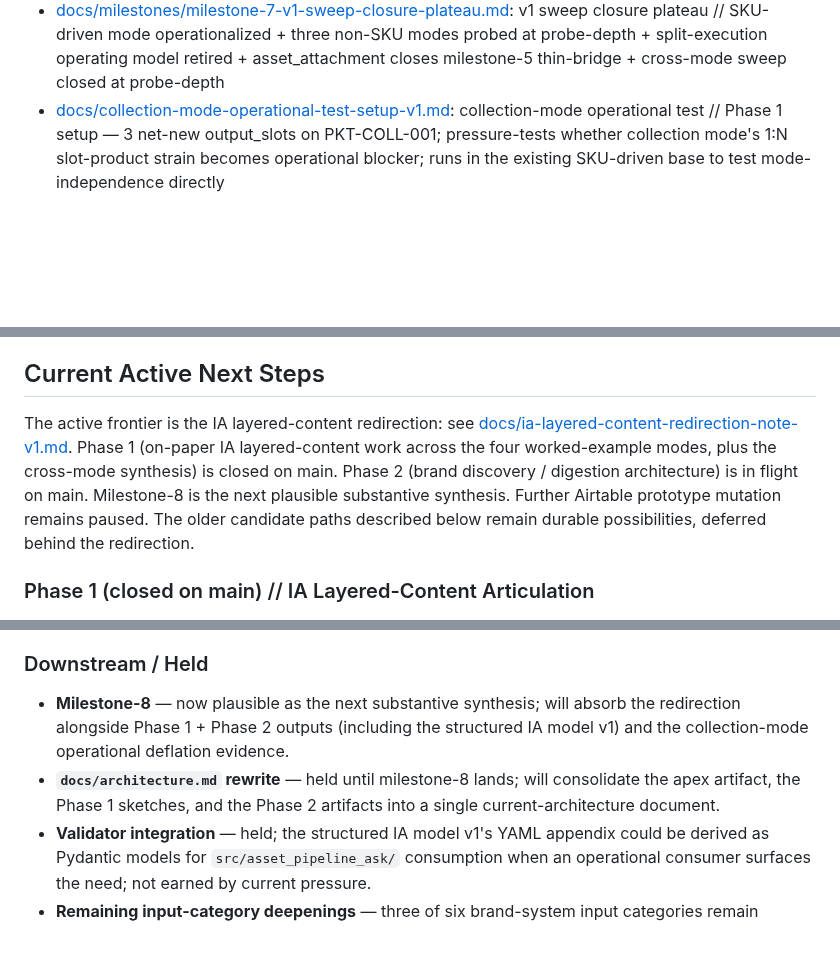
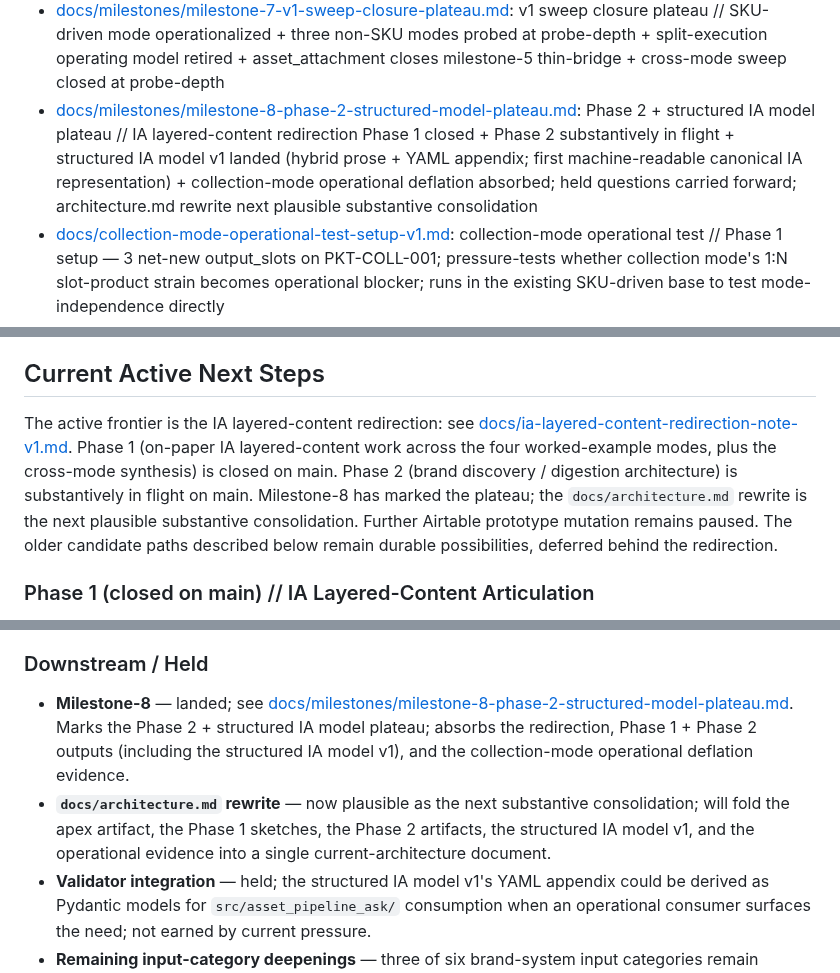
Before and after one commit to apexSolarKiss/asset-pipeline-ASK, a Markdown page: docs/index.md, 3 parts joined by grey strips. GitHub-like rendering; blank space fills up the shorter version.

```diff
--- a/docs/index.md
+++ b/docs/index.md
@@ -68,6 +68,7 @@ These docs cover deterministic validation and verification boundaries. They are
 - [docs/milestones/milestone-5-sku-driven-furniture-v1-prototype-plateau.md](milestones/milestone-5-sku-driven-furniture-v1-prototype-plateau.md): SKU-driven Furniture v1 prototype plateau milestone
 - [docs/milestones/milestone-6-curation-event-first-class-plateau.md](milestones/milestone-6-curation-event-first-class-plateau.md): curation event first-class plateau milestone
 - [docs/milestones/milestone-7-v1-sweep-closure-plateau.md](milestones/milestone-7-v1-sweep-closure-plateau.md): v1 sweep closure plateau // SKU-driven mode operationalized + three non-SKU modes probed at probe-depth + split-execution operating model retired + asset_attachment closes milestone-5 thin-bridge + cross-mode sweep closed at probe-depth
+- [docs/milestones/milestone-8-phase-2-structured-model-plateau.md](milestones/milestone-8-phase-2-structured-model-plateau.md): Phase 2 + structured IA model plateau // IA layered-content redirection Phase 1 closed + Phase 2 substantively in flight + structured IA model v1 landed (hybrid prose + YAML appendix; first machine-readable canonical IA representation) + collection-mode operational deflation absorbed; held questions carried forward; architecture.md rewrite next plausible substantive consolidation
 - [docs/collection-mode-operational-test-setup-v1.md](collection-mode-operational-test-setup-v1.md): collection-mode operational test // Phase 1 setup — 3 net-new output_slots on PKT-COLL-001; pressure-tests whether collection mode's 1:N slot-product strain becomes operational blocker; runs in the existing SKU-driven base to test mode-independence directly
 - [docs/collection-mode-operational-test-findings-v1.md](collection-mode-operational-test-findings-v1.md): collection-mode operational test // Phase 2 findings — schema carries collection-mode operational pressure cleanly without structural mutation; 3 governed assets produced; composite-anchor schema mutation now *less* earned by operational pressure; 10 operational findings recorded; includes curator-override correction surfacing that `curation_pattern` is determined by the curator's actual judgment process, not by proposal cardinality (load-bearing architecture, not procedural cleanup)
 - [docs/ingest-validation-plan.md](ingest-validation-plan.md): ingest validation plan
@@ -290,7 +291,7 @@ Superseded foundational docs are retained as evidence of project evolution; do n
 
 ## Current Active Next Steps
 
-The active frontier is the IA layered-content redirection: see [docs/ia-layered-content-redirection-note-v1.md](ia-layered-content-redirection-note-v1.md). Phase 1 (on-paper IA layered-content work across the four worked-example modes, plus the cross-mode synthesis) is closed on main. Phase 2 (brand discovery / digestion architecture) is in flight on main. Milestone-8 is the next plausible substantive synthesis. Further Airtable prototype mutation remains paused. The older candidate paths described below remain durable possibilities, deferred behind the redirection.
+The active frontier is the IA layered-content redirection: see [docs/ia-layered-content-redirection-note-v1.md](ia-layered-content-redirection-note-v1.md). Phase 1 (on-paper IA layered-content work across the four worked-example modes, plus the cross-mode synthesis) is closed on main. Phase 2 (brand discovery / digestion architecture) is substantively in flight on main. Milestone-8 has marked the plateau; the `docs/architecture.md` rewrite is the next plausible substantive consolidation. Further Airtable prototype mutation remains paused. The older candidate paths described below remain durable possibilities, deferred behind the redirection.
 
 ### Phase 1 (closed on main) // IA Layered-Content Articulation
 
@@ -332,8 +333,8 @@ The structured IA model v1 — [docs/structured-ia-model-v1.md](structured-ia-mo
 
 ### Downstream / Held
 
-- **Milestone-8** — now plausible as the next substantive synthesis; will absorb the redirection alongside Phase 1 + Phase 2 outputs (including the structured IA model v1) and the collection-mode operational deflation evidence.
-- **`docs/architecture.md` rewrite** — held until milestone-8 lands; will consolidate the apex artifact, the Phase 1 sketches, and the Phase 2 artifacts into a single current-architecture document.
+- **Milestone-8** — landed; see [docs/milestones/milestone-8-phase-2-structured-model-plateau.md](milestones/milestone-8-phase-2-structured-model-plateau.md). Marks the Phase 2 + structured IA model plateau; absorbs the redirection, Phase 1 + Phase 2 outputs (including the structured IA model v1), and the collection-mode operational deflation evidence.
+- **`docs/architecture.md` rewrite** — now plausible as the next substantive consolidation; will fold the apex artifact, the Phase 1 sketches, the Phase 2 artifacts, the structured IA model v1, and the operational evidence into a single current-architecture document.
 - **Validator integration** — held; the structured IA model v1's YAML appendix could be derived as Pydantic models for `src/asset_pipeline_ask/` consumption when an operational consumer surfaces the need; not earned by current pressure.
 - **Remaining input-category deepenings** — three of six brand-system input categories remain unprobed at deepening depth (visual identity system; application guidelines; past campaigns); held as candidates for future Phase 2 work or for milestone-8 to absorb at partial coverage.
 - **Phase 3** (all-four-workflow Airtable demonstration after the IA model is understood) — held per the redirection note's three-phase plan.
```
Also changed, not shown: docs/milestones/milestone-8-phase-2-structured-model-plateau.md (added, +238 -0 lines).
